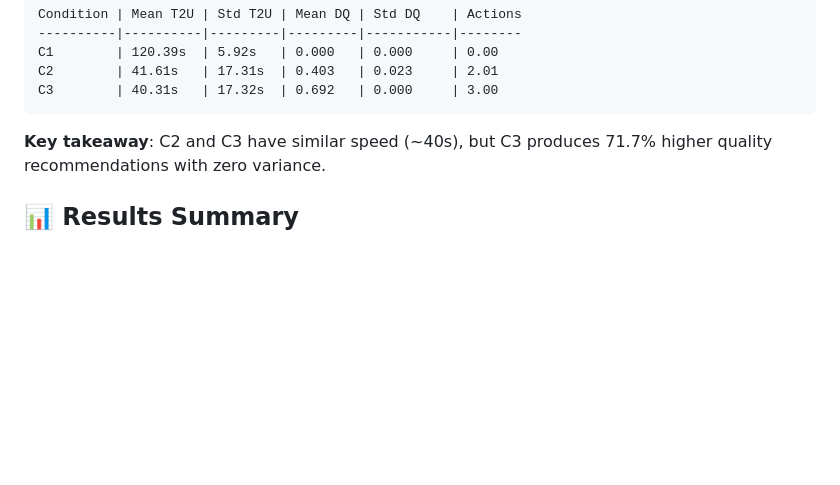
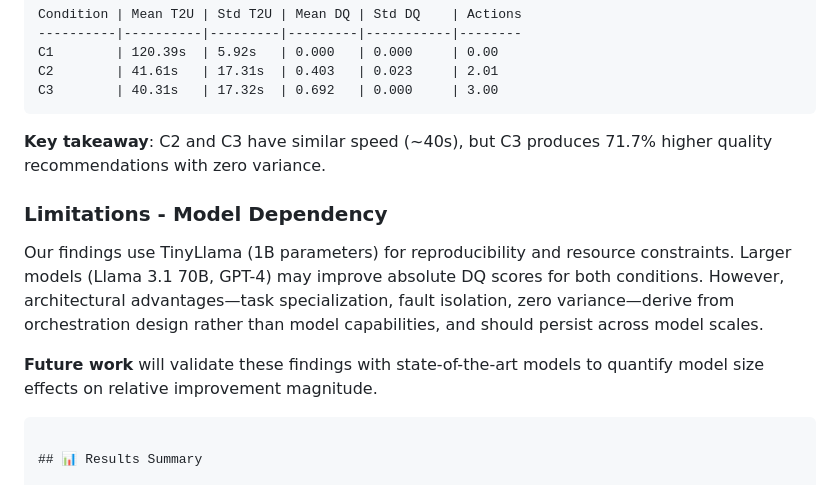
Before and after one commit to Phildram1/myantfarm-ai, a Markdown page: README.md, the part around the change. Rendered like a GitHub page; blank space fills up the shorter version.

Commit message:
Document limitations and future work in README
Added section on model dependency limitations and future work.

````diff
--- a/README.md
+++ b/README.md
@@ -63,6 +63,13 @@ C3        | 40.31s   | 17.32s  | 0.692   | 0.000     | 3.00
 ```
 
 **Key takeaway**: C2 and C3 have similar speed (~40s), but C3 produces 71.7% higher quality recommendations with zero variance.
+
+### Limitations - Model Dependency
+
+Our findings use TinyLlama (1B parameters) for reproducibility and resource constraints. Larger models (Llama 3.1 70B, GPT-4) may improve absolute DQ scores for both conditions. However, architectural advantages—task specialization, fault isolation, zero variance—derive from orchestration design rather than model capabilities, and should persist across model scales.
+
+**Future work** will validate these findings with state-of-the-art models to quantify model size effects on relative improvement magnitude.
+```
 
 ## 📊 Results Summary
 
````
